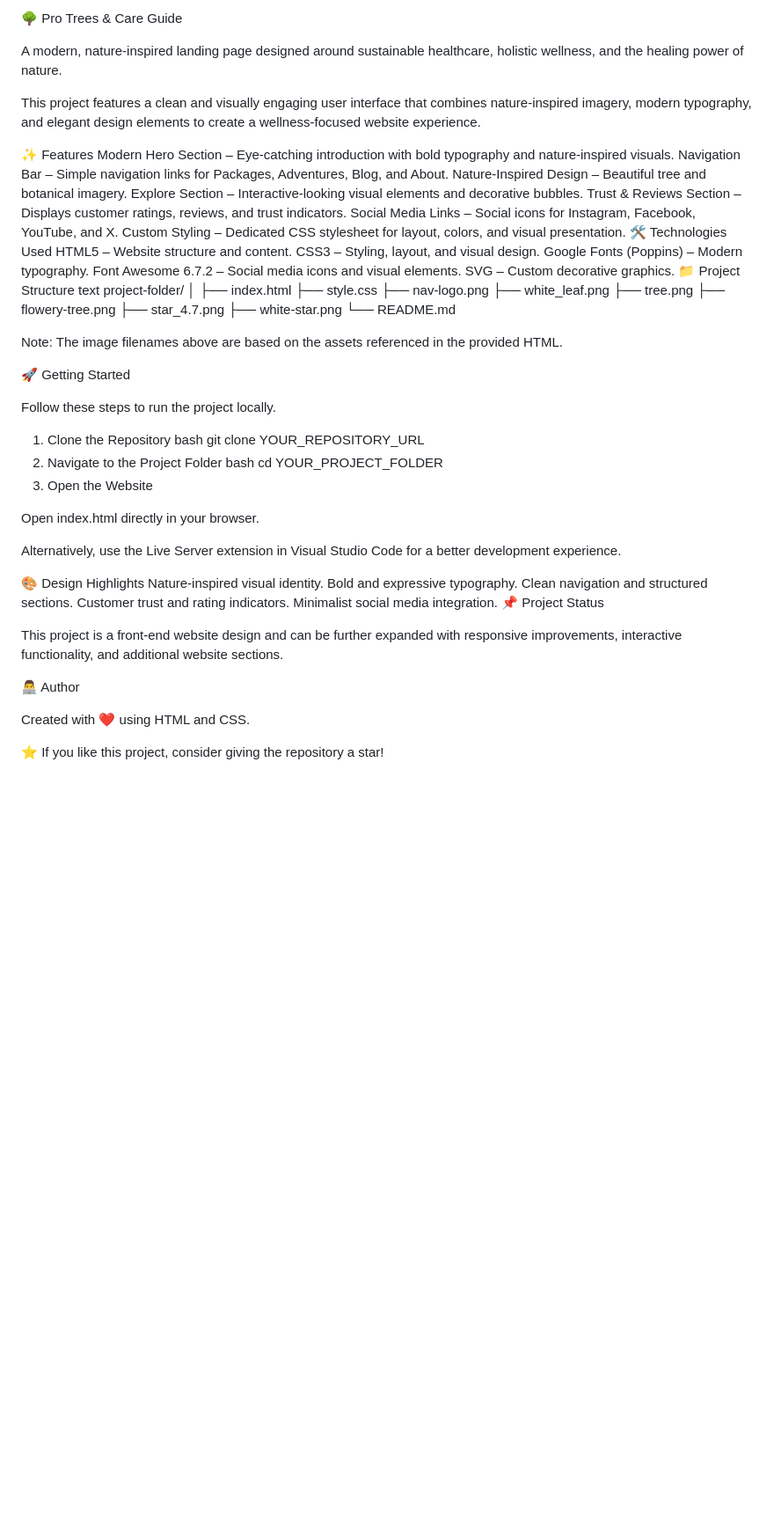
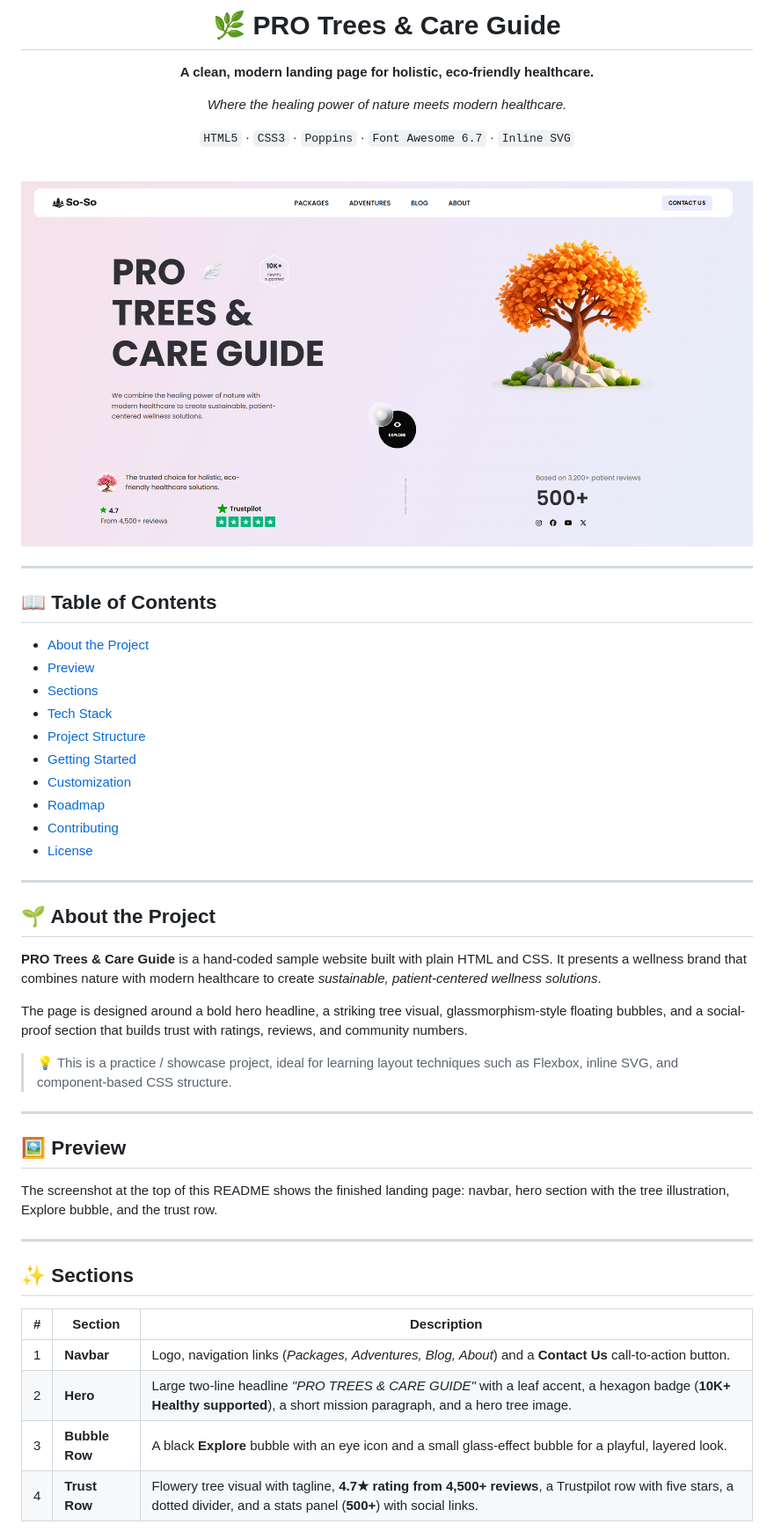
Before and after one commit to Code-with-Humza/code-sample-webpage, a Markdown page: README.md, the part around one of its changes. Shown at 88% size. Drawn GitHub-style; pictures changed too: screenshot.png (added); blank space fills up the shorter version.

Commit message:
Updated ReadMe File with Screenshot added

```diff
--- a/README.md
+++ b/README.md
@@ -1,68 +2,57 @@
 
-🌳 Pro Trees & Care Guide
+# 🌿 PRO Trees & Care Guide
 
-A modern, nature-inspired landing page designed around sustainable healthcare, holistic wellness, and the healing power of nature.
+**A clean, modern landing page for holistic, eco-friendly healthcare.**
 
-This project features a clean and visually engaging user interface that combines nature-inspired imagery, modern typography, and elegant design elements to create a wellness-focused website experience.
+*Where the healing power of nature meets modern healthcare.*
 
-✨ Features
-Modern Hero Section – Eye-catching introduction with bold typography and nature-inspired visuals.
-Navigation Bar – Simple navigation links for Packages, Adventures, Blog, and About.
-Nature-Inspired Design – Beautiful tree and botanical imagery.
-Explore Section – Interactive-looking visual elements and decorative bubbles.
-Trust & Reviews Section – Displays customer ratings, reviews, and trust indicators.
-Social Media Links – Social icons for Instagram, Facebook, YouTube, and X.
-Custom Styling – Dedicated CSS stylesheet for layout, colors, and visual presentation.
-🛠️ Technologies Used
-HTML5 – Website structure and content.
-CSS3 – Styling, layout, and visual design.
-Google Fonts (Poppins) – Modern typography.
-Font Awesome 6.7.2 – Social media icons and visual elements.
-SVG – Custom decorative graphics.
-📁 Project Structure
-text
-project-folder/
-│
-├── index.html
-├── style.css
-├── nav-logo.png
-├── white_leaf.png
-├── tree.png
-├── flowery-tree.png
-├── star_4.7.png
-├── white-star.png
-└── README.md
+`HTML5` · `CSS3` · `Poppins` · `Font Awesome 6.7` · `Inline SVG`
 
-Note: The image filenames above are based on the assets referenced in the provided HTML.
+<br />
 
-🚀 Getting Started
+<img src="./screenshot.png" alt="PRO Trees & Care Guide website preview" width="100%" />
 
-Follow these steps to run the project locally.
+</div>
 
-1. Clone the Repository
-   bash
-   git clone YOUR_REPOSITORY_URL
-2. Navigate to the Project Folder
-   bash
-   cd YOUR_PROJECT_FOLDER
-3. Open the Website
+---
 
-Open index.html directly in your browser.
+## 📖 Table of Contents
 
-Alternatively, use the Live Server extension in Visual Studio Code for a better development experience.
+- [About the Project](#-about-the-project)
+- [Preview](#-preview)
+- [Sections](#-sections)
+- [Tech Stack](#-tech-stack)
+- [Project Structure](#-project-structure)
+- [Getting Started](#-getting-started)
+- [Customization](#-customization)
+- [Roadmap](#-roadmap)
+- [Contributing](#-contributing)
+- [License](#-license)
 
-🎨 Design Highlights
-Nature-inspired visual identity.
-Bold and expressive typography.
-Clean navigation and structured sections.
-Customer trust and rating indicators.
-Minimalist social media integration.
-📌 Project Status
+---
 
-This project is a front-end website design and can be further expanded with responsive improvements, interactive functionality, and additional website sections.
+## 🌱 About the Project
 
-👨‍💻 Author
+**PRO Trees & Care Guide** is a hand-coded sample website built with plain HTML and CSS. It presents a wellness brand that combines nature with modern healthcare to create *sustainable, patient-centered wellness solutions*.
 
-Created with ❤️ using HTML and CSS.
+The page is designed around a bold hero headline, a striking tree visual, glassmorphism-style floating bubbles, and a social-proof section that builds trust with ratings, reviews, and community numbers.
 
-⭐ If you like this project, consider giving the repository a star!
+> 💡 This is a practice / showcase project, ideal for learning layout techniques such as Flexbox, inline SVG, and component-based CSS structure.
+
+---
+
+## 🖼️ Preview
+
+The screenshot at the top of this README shows the finished landing page: navbar, hero section with the tree illustration, Explore bubble, and the trust row.
+
+---
+
+## ✨ Sections
+
+| # | Section | Description |
+|---|---------|-------------|
+| 1 | **Navbar** | Logo, navigation links (*Packages, Adventures, Blog, About*) and a **Contact Us** call-to-action button. |
+| 2 | **Hero** | Large two-line headline *"PRO TREES & CARE GUIDE"* with a leaf accent, a hexagon badge (**10K+ Healthy supported**), a short mission paragraph, and a hero tree image. |
+| 3 | **Bubble Row** | A black **Explore** bubble with an eye icon and a small glass-effect bubble for a playful, layered look. |
+| 4 | **Trust Row** | Flowery tree visual with tagline, **4.7★ rating from 4,500+ reviews**, a Trustpilot row with five stars, a dotted divider, and a stats panel (**500+**) with social links. |
+
```
Also changed, not shown: other parts of README.md (+129 -0 lines).
